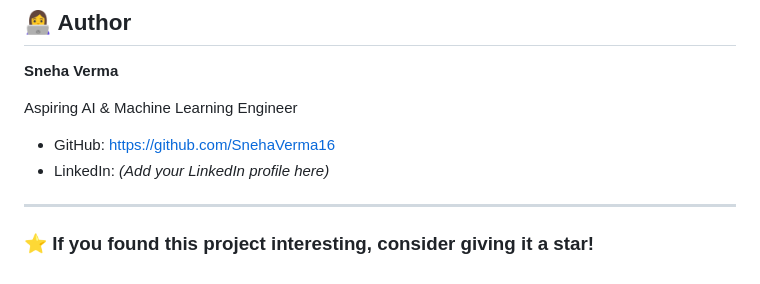
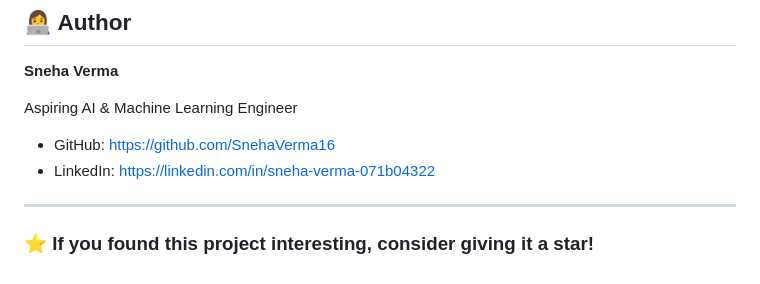
Before and after one commit to SnehaVerma16/AI-Rent-Predictor, a Markdown page: README.md, the part around the change. GitHub-like rendering.

```diff
--- a/README.md
+++ b/README.md
@@ -177,7 +177,7 @@ Through this project, I gained practical experience in:
 Aspiring AI & Machine Learning Engineer
 
 - GitHub: https://github.com/SnehaVerma16
-- LinkedIn: *(Add your LinkedIn profile here)*
+- LinkedIn: https://linkedin.com/in/sneha-verma-071b04322
 
 ---
 
```
